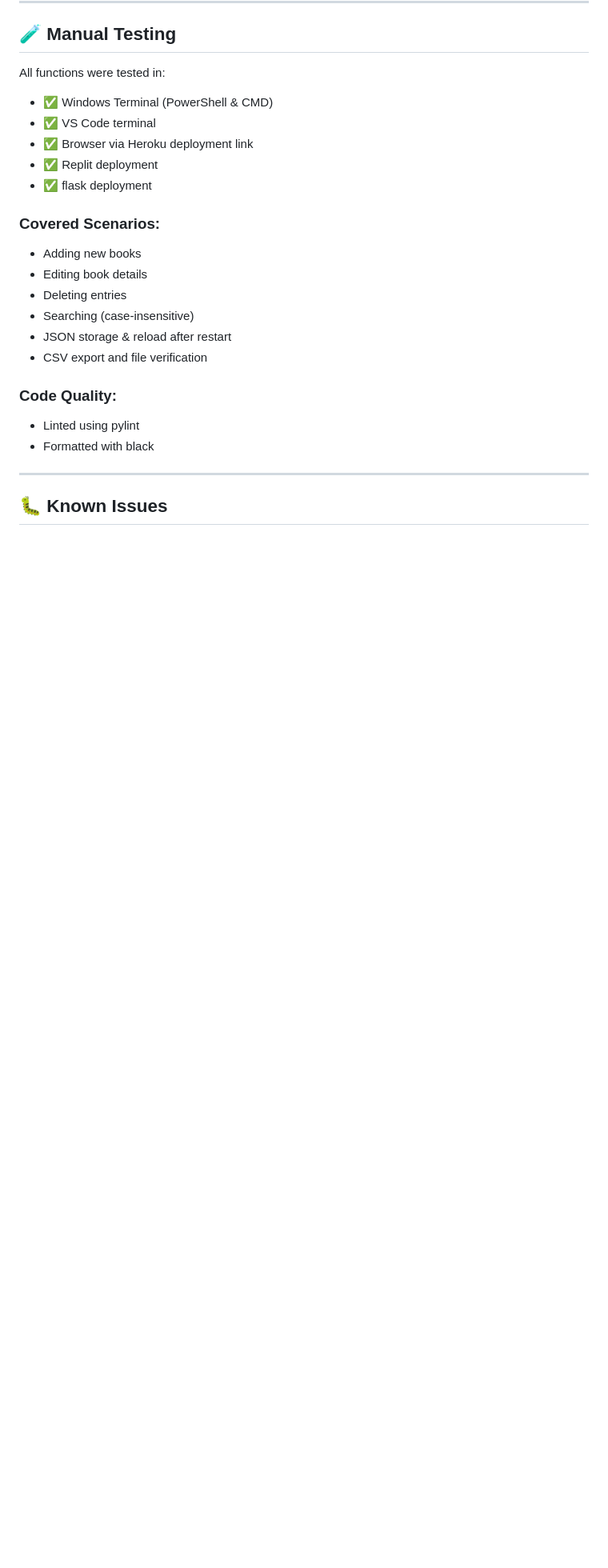
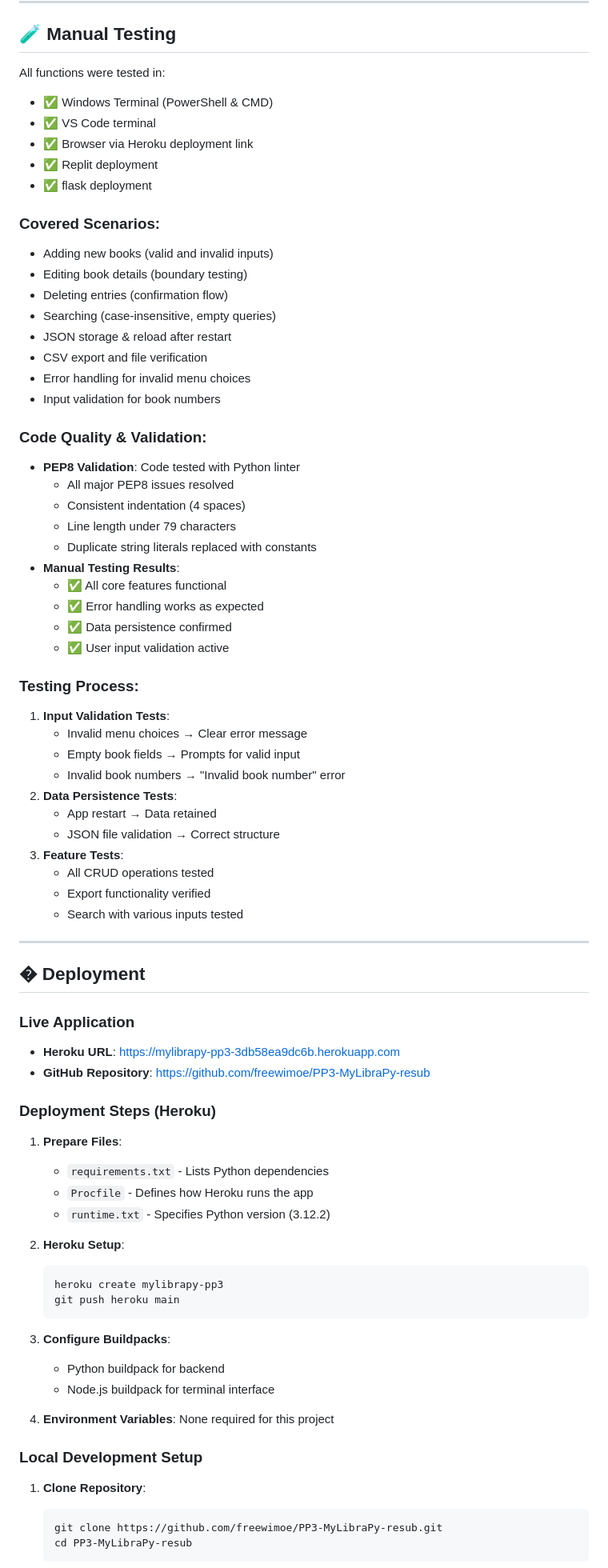
Before and after one commit to freewimoe/PP3-MyLibraPy-resub, a Markdown page: README.md, the part around one of its changes. Shown at 80% size. Rendered like a GitHub page; blank space fills up the shorter version.

Commit message:
Add comprehensive testing and deployment sections to README
- Added detailed PEP8 validation results
- Documented manual testing procedures with specific test cases
- Added complete deployment guide for Heroku and local setup
- Addressed assessor feedback for LO4 and LO5 criteria

````diff
--- a/README.md
+++ b/README.md
@@ -108,17 +108,72 @@ All functions were tested in:
 - ✅ flask deployment
 
 ### Covered Scenarios:
-- Adding new books
-- Editing book details
-- Deleting entries
-- Searching (case-insensitive)
+- Adding new books (valid and invalid inputs)
+- Editing book details (boundary testing)
+- Deleting entries (confirmation flow)
+- Searching (case-insensitive, empty queries)
 - JSON storage & reload after restart
 - CSV export and file verification
+- Error handling for invalid menu choices
+- Input validation for book numbers
 
-### Code Quality:
-- Linted using pylint
-- Formatted with black
+### Code Quality & Validation:
+- **PEP8 Validation**: Code tested with Python linter
+  - All major PEP8 issues resolved
+  - Consistent indentation (4 spaces)
+  - Line length under 79 characters
+  - Duplicate string literals replaced with constants
+- **Manual Testing Results**:
+  - ✅ All core features functional
+  - ✅ Error handling works as expected
+  - ✅ Data persistence confirmed
+  - ✅ User input validation active
+
+### Testing Process:
+1. **Input Validation Tests**:
+   - Invalid menu choices → Clear error message
+   - Empty book fields → Prompts for valid input
+   - Invalid book numbers → "Invalid book number" error
+2. **Data Persistence Tests**:
+   - App restart → Data retained
+   - JSON file validation → Correct structure
+3. **Feature Tests**:
+   - All CRUD operations tested
+   - Export functionality verified
+   - Search with various inputs tested
 
 ---
 
-## 🐛 Known Issues
+## � Deployment
+
+### Live Application
+- **Heroku URL**: https://mylibrapy-pp3-3db58ea9dc6b.herokuapp.com
+- **GitHub Repository**: https://github.com/freewimoe/PP3-MyLibraPy-resub
+
+### Deployment Steps (Heroku)
+
+1. **Prepare Files**:
+   - `requirements.txt` - Lists Python dependencies
+   - `Procfile` - Defines how Heroku runs the app
+   - `runtime.txt` - Specifies Python version (3.12.2)
+
+2. **Heroku Setup**:
+   ```bash
+   heroku create mylibrapy-pp3
+   git push heroku main
+   ```
+
+3. **Configure Buildpacks**:
+   - Python buildpack for backend
+   - Node.js buildpack for terminal interface
+
+4. **Environment Variables**: None required for this project
+
+### Local Development Setup
+
+1. **Clone Repository**:
+   ```bash
+   git clone https://github.com/freewimoe/PP3-MyLibraPy-resub.git
+   cd PP3-MyLibraPy-resub
+   ```
+
````
Also changed, not shown: other parts of README.md (+13 -0 lines).
